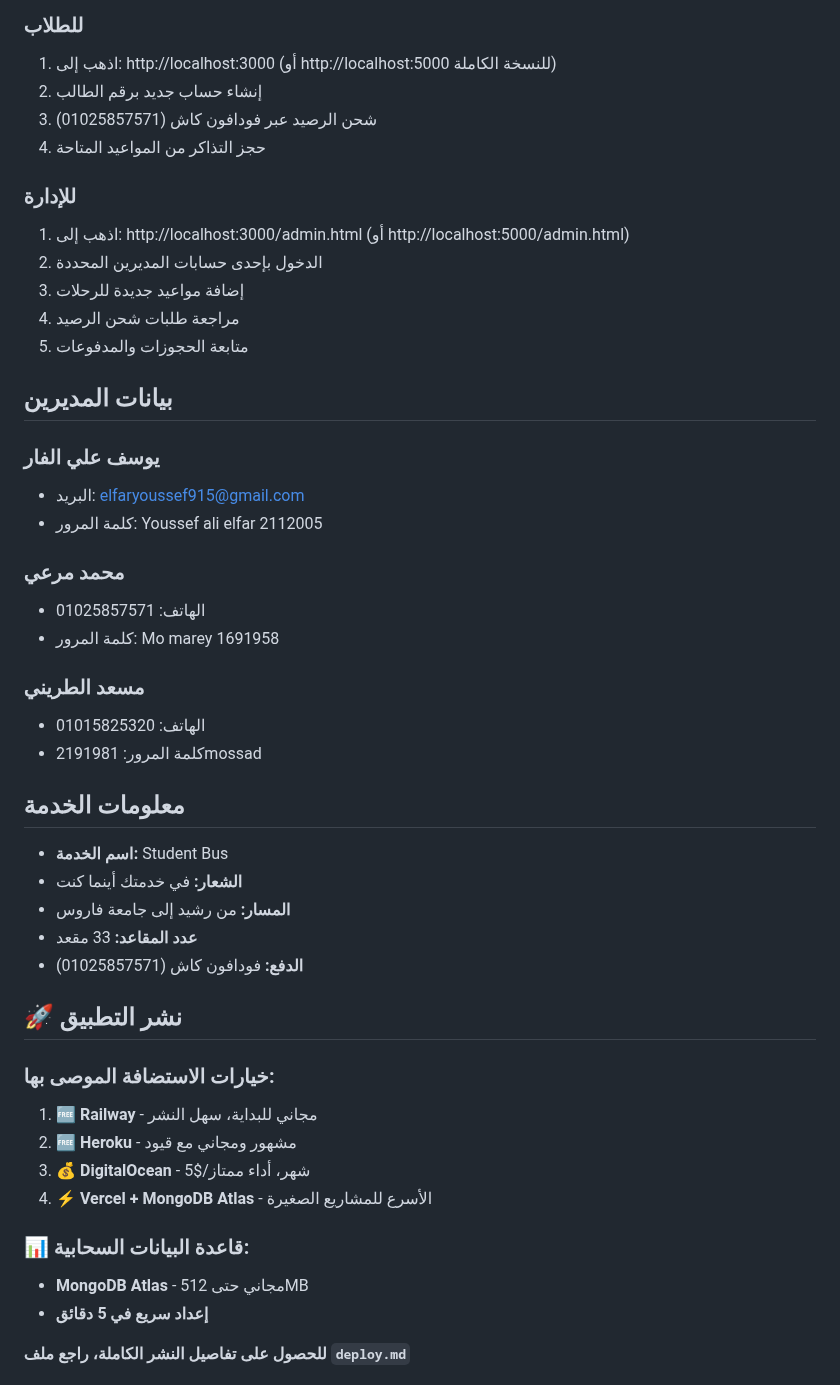
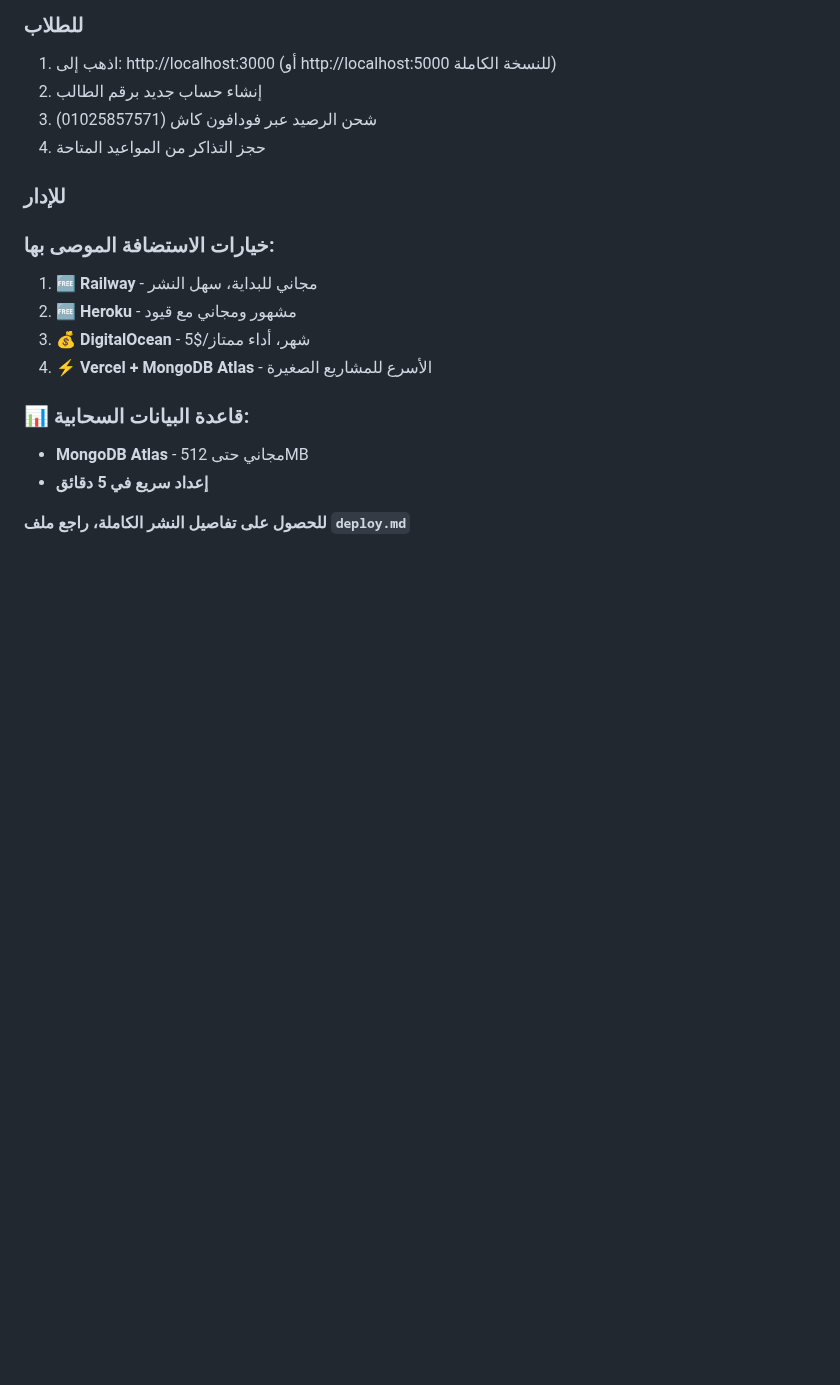
Before and after one commit to elfaryoussef915-crypto/student-bus-app, a Markdown page: README.md, the part around one of its changes. Drawn GitHub-style; blank space fills up the shorter version.

```diff
--- a/README.md
+++ b/README.md
@@ -114,37 +114,7 @@ node server.js
 3. شحن الرصيد عبر فودافون كاش (01025857571)
 4. حجز التذاكر من المواعيد المتاحة
 
-### للإدارة
-1. اذهب إلى: http://localhost:3000/admin.html (أو http://localhost:5000/admin.html)
-2. الدخول بإحدى حسابات المديرين المحددة
-3. إضافة مواعيد جديدة للرحلات
-4. مراجعة طلبات شحن الرصيد
-5. متابعة الحجوزات والمدفوعات
-
-## بيانات المديرين
-
-### يوسف علي الفار
-- البريد: elfaryoussef915@gmail.com
-- كلمة المرور: Youssef ali elfar 2112005
-
-### محمد مرعي
-- الهاتف: 01025857571
-- كلمة المرور: Mo marey 1691958
-
-### مسعد الطريني
-- الهاتف: 01015825320
-- كلمة المرور: 2191981mossad
-
-## معلومات الخدمة
-
-- **اسم الخدمة:** Student Bus
-- **الشعار:** في خدمتك أينما كنت
-- **المسار:** من رشيد إلى جامعة فاروس
-- **عدد المقاعد:** 33 مقعد
-- **الدفع:** فودافون كاش (01025857571)
-
-## 🚀 نشر التطبيق
-
+### للإدار
 ### خيارات الاستضافة الموصى بها:
 
 1. **🆓 Railway** - مجاني للبداية، سهل النشر
```
Also changed, not shown: other parts of README.md (+1 -0 lines).
